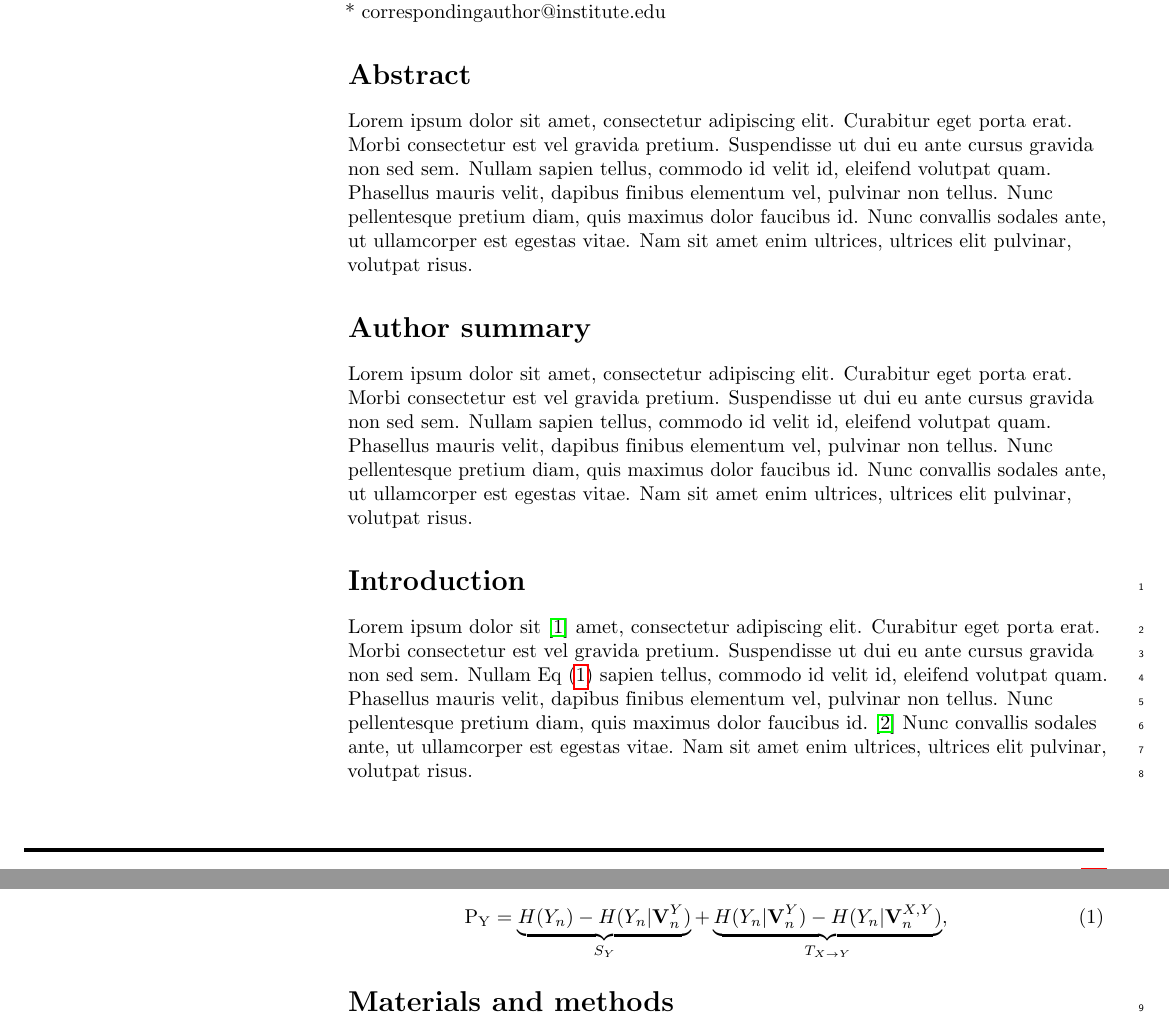
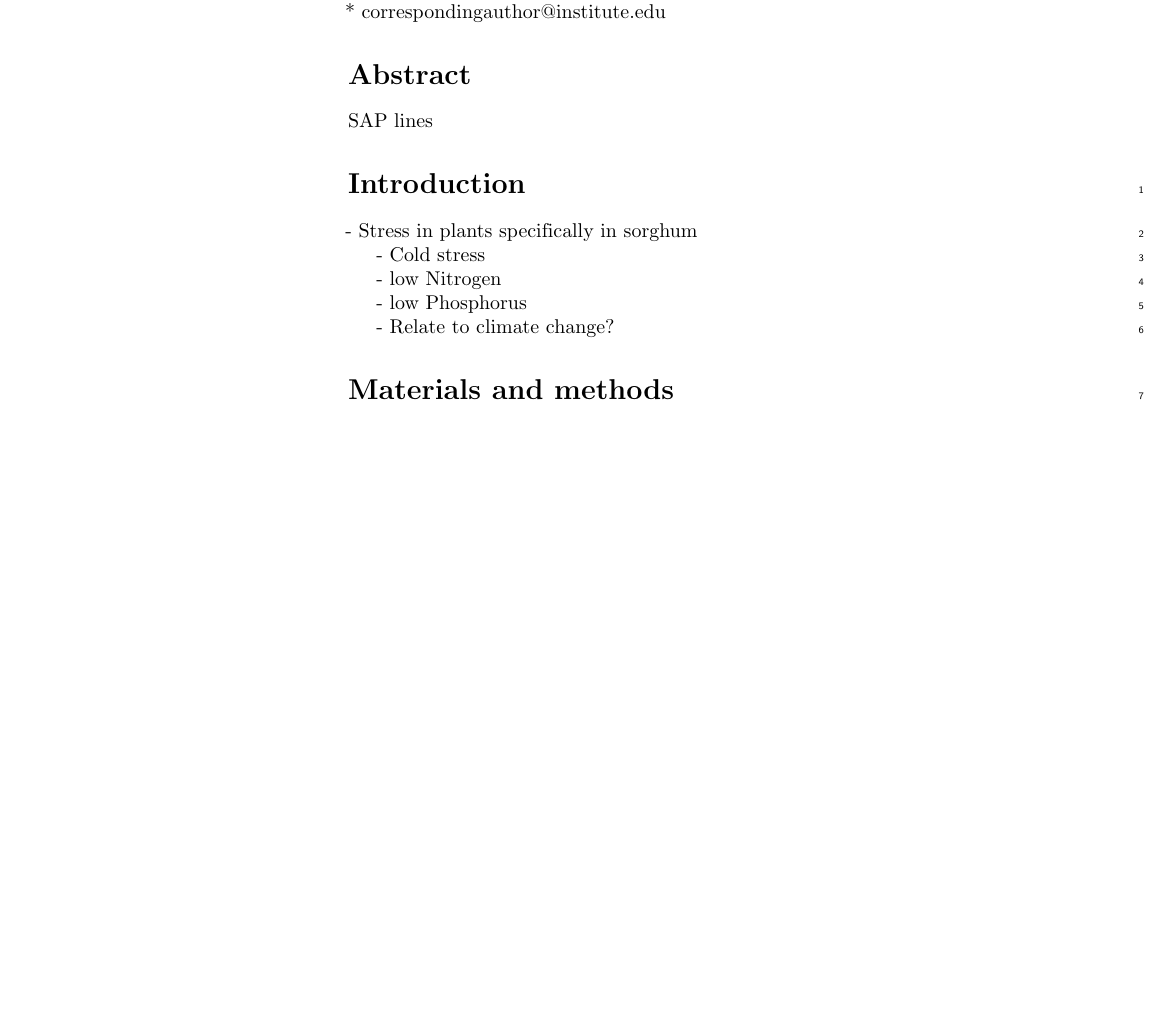
Before and after one commit to nirwan1265/SoLD_paper, a LaTeX document (plos_latex_template.tex): two parts of pages 1 and 2 of 12 before the commit and part of page 1 of 11 after it, the two joined at a grey line, cut so that both start at the same text, the shorter picture padded with empty space. Compiled offline with pdfLaTeX.

Commit message:
Updates from Overleaf

```diff
--- a/plos_latex_template.tex
+++ b/plos_latex_template.tex
@@ -258,25 +258,26 @@ Rubén Rellán Álvarez\textsuperscript{1,3*},
 \end{flushleft}
 % Please keep the abstract below 300 words
 \section*{Abstract}
-Lorem ipsum dolor sit amet, consectetur adipiscing elit. Curabitur eget porta erat. Morbi consectetur est vel gravida pretium. Suspendisse ut dui eu ante cursus gravida non sed sem. Nullam sapien tellus, commodo id velit id, eleifend volutpat quam. Phasellus mauris velit, dapibus finibus elementum vel, pulvinar non tellus. Nunc pellentesque pretium diam, quis maximus dolor faucibus id. Nunc convallis sodales ante, ut ullamcorper est egestas vitae. Nam sit amet enim ultrices, ultrices elit pulvinar, volutpat risus.
+SAP lines
 
 
-% Please keep the Author Summary between 150 and 200 words
-% Use first person. PLOS ONE authors please skip this step.
-% Author Summary not valid for PLOS ONE submissions.
-\section*{Author summary}
-Lorem ipsum dolor sit amet, consectetur adipiscing elit. Curabitur eget porta erat. Morbi consectetur est vel gravida pretium. Suspendisse ut dui eu ante cursus gravida non sed sem. Nullam sapien tellus, commodo id velit id, eleifend volutpat quam. Phasellus mauris velit, dapibus finibus elementum vel, pulvinar non tellus. Nunc pellentesque pretium diam, quis maximus dolor faucibus id. Nunc convallis sodales ante, ut ullamcorper est egestas vitae. Nam sit amet enim ultrices, ultrices elit pulvinar, volutpat risus.
 
 \linenumbers
 
 % Use "Eq" instead of "Equation" for equation citations.
 \section*{Introduction}
-Lorem ipsum dolor sit~\cite{bib1} amet, consectetur adipiscing elit. Curabitur eget porta erat. Morbi consectetur est vel gravida pretium. Suspendisse ut dui eu ante cursus gravida non sed sem. Nullam Eq~(\ref{eq:schemeP}) sapien tellus, commodo id velit id, eleifend volutpat quam. Phasellus mauris velit, dapibus finibus elementum vel, pulvinar non tellus. Nunc pellentesque pretium diam, quis maximus dolor faucibus id.~\cite{bib2} Nunc convallis sodales ante, ut ullamcorper est egestas vitae. Nam sit amet enim ultrices, ultrices elit pulvinar, volutpat risus.
 
-\begin{eqnarray}
-\label{eq:schemeP}
-	\mathrm{P_Y} = \underbrace{H(Y_n) - H(Y_n|\mathbf{V}^{Y}_{n})}_{S_Y} + \underbrace{H(Y_n|\mathbf{V}^{Y}_{n})- H(Y_n|\mathbf{V}^{X,Y}_{n})}_{T_{X\rightarrow Y}},
-\end{eqnarray}
+
+- Stress in plants specifically in sorghum
+
+- Cold stress
+
+- low Nitrogen
+
+- low Phosphorus
+
+- Relate to climate change?
+
 
 \section*{Materials and methods}
 
```
